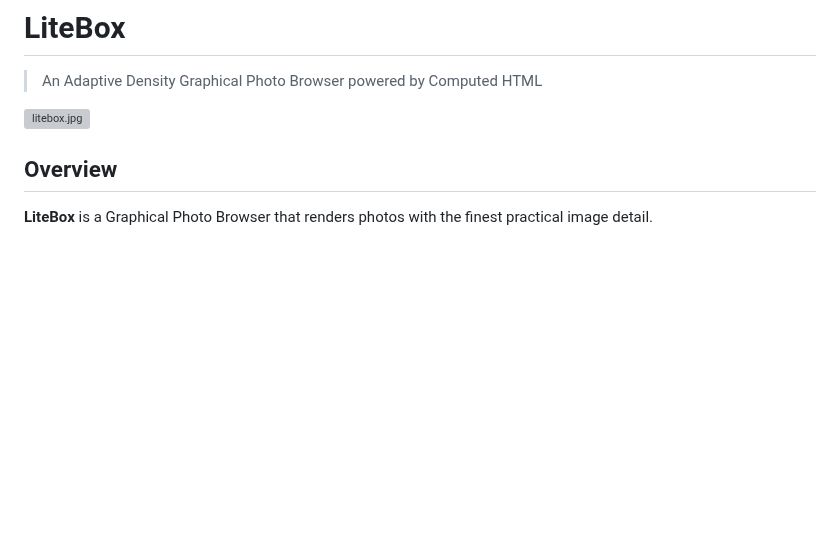
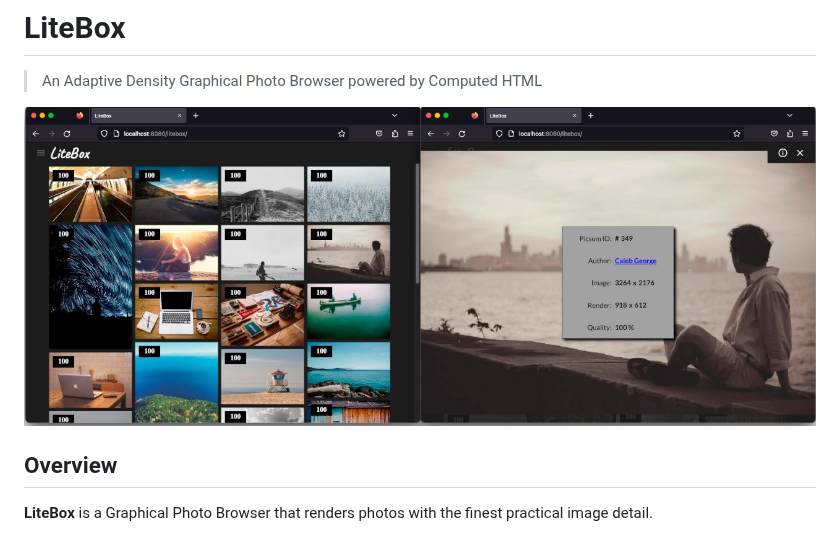
Before and after one commit to glroyal/litebox, a Markdown page: README.md, the part around one of its changes. Rendered like a GitHub page; blank space fills up the shorter version; grey boxes are pictures that could not be loaded.

```diff
--- a/README.md
+++ b/README.md
@@ -2,8 +2,7 @@
 
 > An Adaptive Density Graphical Photo Browser powered by Computed HTML
 
-
-![litebox.jpg](/usr/local/var/www/litebox/litebox.jpg)
+![litebox.jpg](litebox.jpg)
 
 ## Overview
 
```
Also changed, not shown: other parts of README.md (+1 -3 lines).
